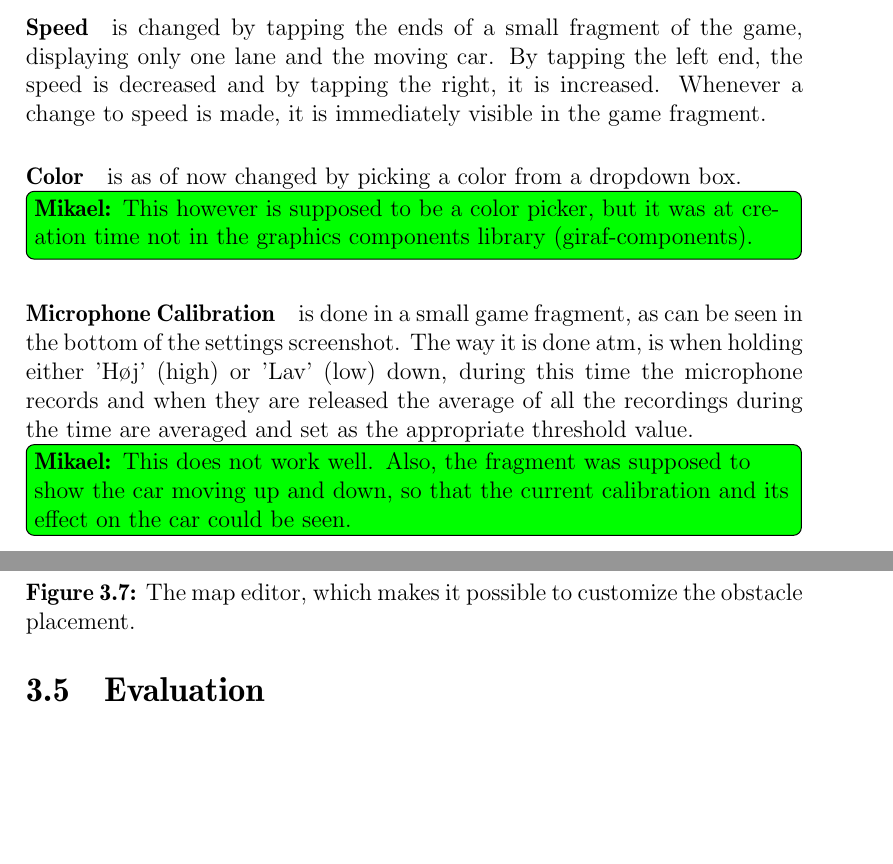
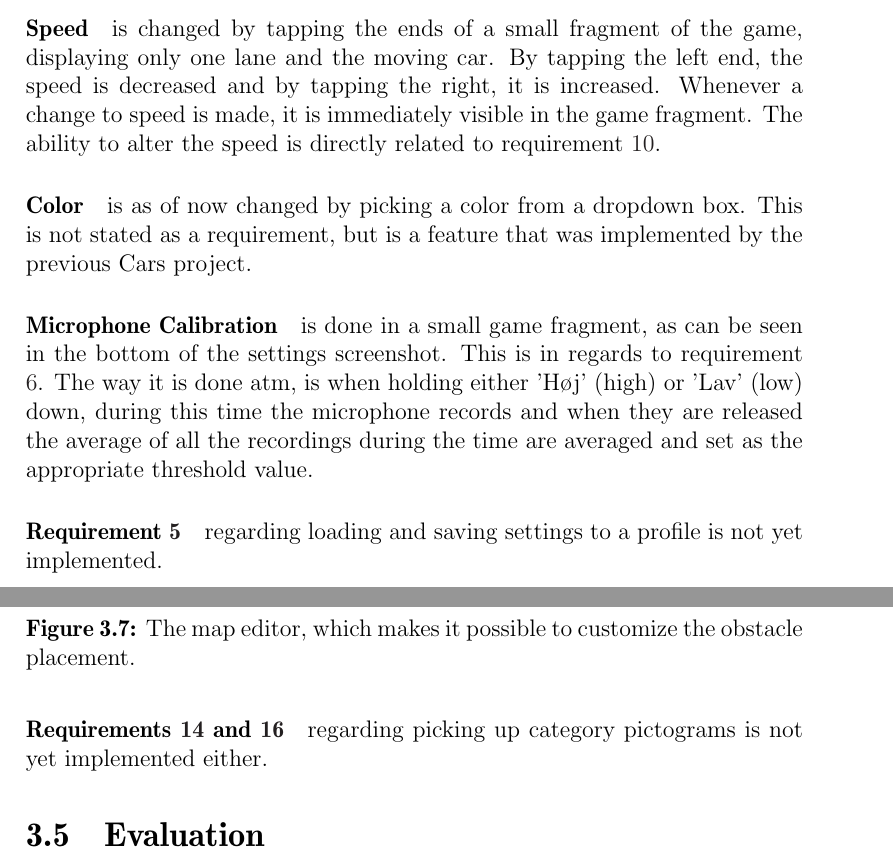
Before and after one commit to Thalmann/swf613-rapport, a LaTeX thesis (main.tex, which reads content/sprint2/settings.tex): two parts of pages 31 and 32 of 56, joined at a grey line, cut so that both start at the same text, the shorter picture padded with empty space. Compiled offline with pdfLaTeX.

Commit message:
Added references in text to requirements for settings

```diff
--- a/content/sprint2/settings.tex
+++ b/content/sprint2/settings.tex
@@ -19,10 +19,16 @@ A screenshot of the settings activity can be seen in \cref{sprint2:settings:fig}
 \paragraph{Speed} is changed by tapping the ends of a small fragment of the game, displaying only one lane and the moving car.
 By tapping the left end, the speed is decreased and by tapping the right, it is increased.
 Whenever a change to speed is made, it is immediately visible in the game fragment.
+The ability to alter the speed is directly related to requirement \ref{sprint2:tab1:req10}.
 
 \paragraph{Color} is as of now changed by picking a color from a dropdown box.
-\mikael{This however is supposed to be a color picker, but it was at creation time not in the graphics components library (giraf-components).}
+This is not stated as a requirement, but is a feature that was implemented by the previous Cars project.
 
 \paragraph{Microphone Calibration} is done in a small game fragment, as can be seen in the bottom of the settings screenshot.
+This is in regards to requirement \ref{sprint2:requirements:calibrate}.
 The way it is done atm, is when holding either 'H\o j' (high) or 'Lav' (low) down, during this time the microphone records and when they are released the average of all the recordings during the time are averaged and set as the appropriate threshold value.
-\mikael{This does not work well. Also, the fragment was supposed to show the car moving up and down, so that the current calibration and its effect on the car could be seen.}
+
+
+\paragraph{Requirement \ref{sprint2:requirements:profile}} regarding loading and saving settings to a profile is not yet implemented.
+
+\paragraph{Requirements \ref{sprint2:requirements:avoidorpickup} and \ref{sprint2:requirements:categorymode}} regarding picking up category pictograms is not yet implemented either.
```
